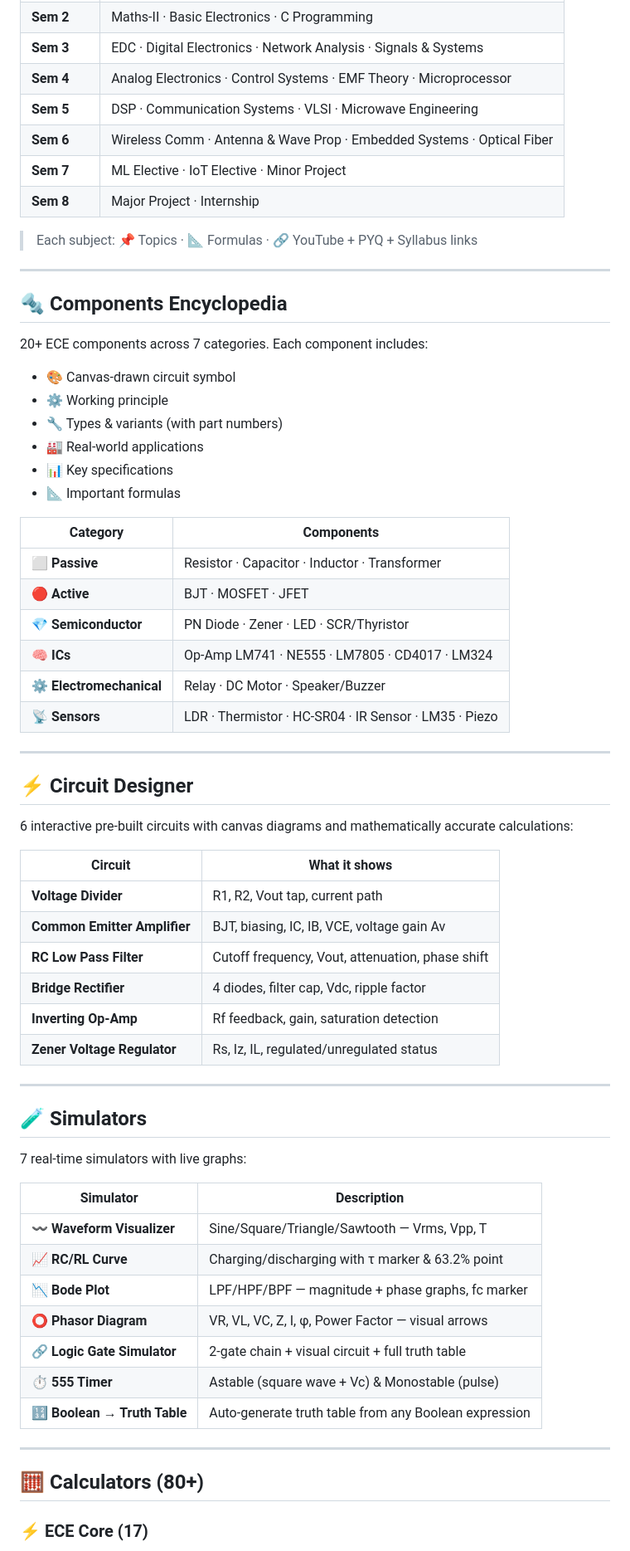
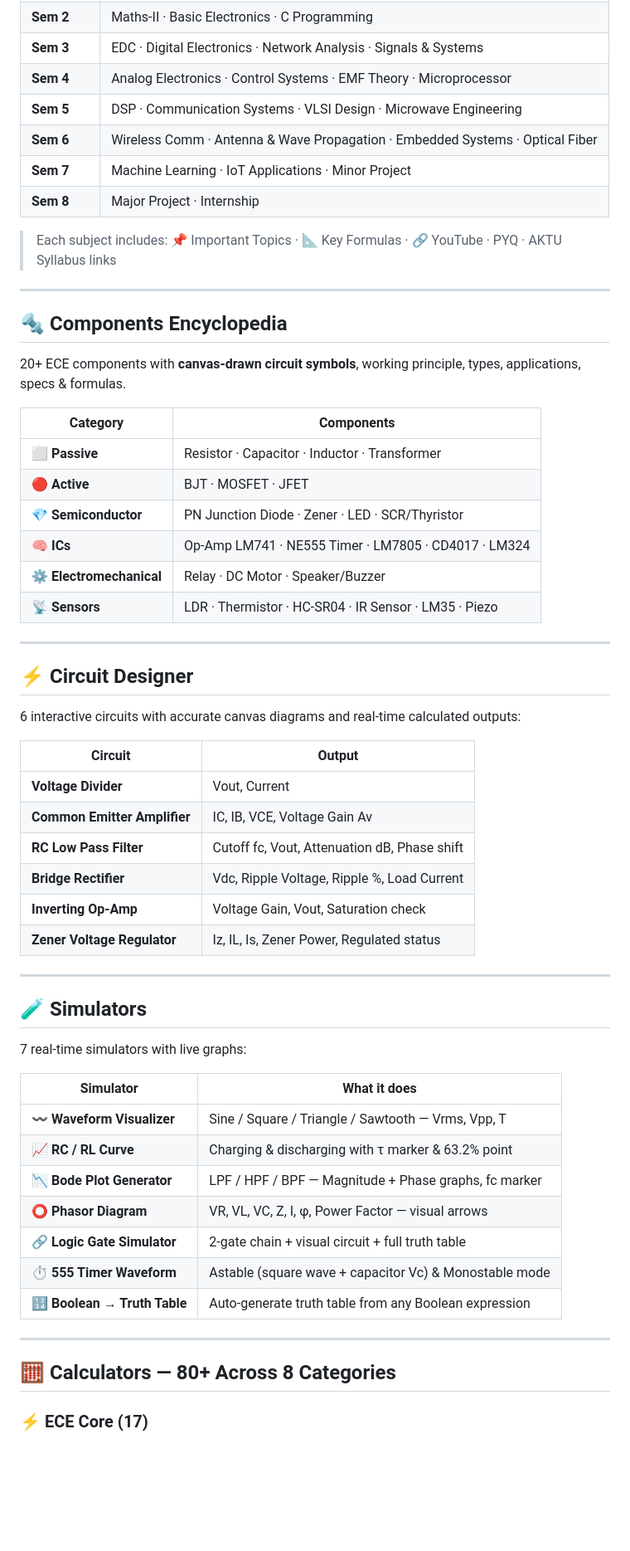
Before and after one commit to shubh14620/ece-engineers-toolkit, a Markdown page: README.md, the part around one of its changes. Shown at 83% size. Drawn GitHub-style; blank space fills up the shorter version.

```diff
--- a/README.md
+++ b/README.md
@@ -77,31 +75,25 @@ Fast. Accurate. Always ready. No installation required.
 | **Sem 2** | Maths-II · Basic Electronics · C Programming |
 | **Sem 3** | EDC · Digital Electronics · Network Analysis · Signals & Systems |
 | **Sem 4** | Analog Electronics · Control Systems · EMF Theory · Microprocessor |
-| **Sem 5** | DSP · Communication Systems · VLSI · Microwave Engineering |
-| **Sem 6** | Wireless Comm · Antenna & Wave Prop · Embedded Systems · Optical Fiber |
-| **Sem 7** | ML Elective · IoT Elective · Minor Project |
+| **Sem 5** | DSP · Communication Systems · VLSI Design · Microwave Engineering |
+| **Sem 6** | Wireless Comm · Antenna & Wave Propagation · Embedded Systems · Optical Fiber |
+| **Sem 7** | Machine Learning · IoT Applications · Minor Project |
 | **Sem 8** | Major Project · Internship |
 
-> Each subject: 📌 Topics · 📐 Formulas · 🔗 YouTube + PYQ + Syllabus links
+> Each subject includes: 📌 Important Topics · 📐 Key Formulas · 🔗 YouTube · PYQ · AKTU Syllabus links
 
 ---
 
 ## 🔩 Components Encyclopedia
 
-20+ ECE components across 7 categories. Each component includes:
-- 🎨 Canvas-drawn circuit symbol
-- ⚙️ Working principle
-- 🔧 Types & variants (with part numbers)
-- 🏭 Real-world applications
-- 📊 Key specifications
-- 📐 Important formulas
+20+ ECE components with **canvas-drawn circuit symbols**, working principle, types, applications, specs & formulas.
 
 | Category | Components |
 |---|---|
 | ⬜ **Passive** | Resistor · Capacitor · Inductor · Transformer |
 | 🔴 **Active** | BJT · MOSFET · JFET |
-| 💎 **Semiconductor** | PN Diode · Zener · LED · SCR/Thyristor |
-| 🧠 **ICs** | Op-Amp LM741 · NE555 · LM7805 · CD4017 · LM324 |
+| 💎 **Semiconductor** | PN Junction Diode · Zener · LED · SCR/Thyristor |
+| 🧠 **ICs** | Op-Amp LM741 · NE555 Timer · LM7805 · CD4017 · LM324 |
 | ⚙️ **Electromechanical** | Relay · DC Motor · Speaker/Buzzer |
 | 📡 **Sensors** | LDR · Thermistor · HC-SR04 · IR Sensor · LM35 · Piezo |
 
@@ -109,16 +101,16 @@ Fast. Accurate. Always ready. No installation required.
 
 ## ⚡ Circuit Designer
 
-6 interactive pre-built circuits with canvas diagrams and mathematically accurate calculations:
+6 interactive circuits with accurate canvas diagrams and real-time calculated outputs:
 
-| Circuit | What it shows |
+| Circuit | Output |
 |---|---|
-| **Voltage Divider** | R1, R2, Vout tap, current path |
-| **Common Emitter Amplifier** | BJT, biasing, IC, IB, VCE, voltage gain Av |
-| **RC Low Pass Filter** | Cutoff frequency, Vout, attenuation, phase shift |
-| **Bridge Rectifier** | 4 diodes, filter cap, Vdc, ripple factor |
-| **Inverting Op-Amp** | Rf feedback, gain, saturation detection |
-| **Zener Voltage Regulator** | Rs, Iz, IL, regulated/unregulated status |
+| **Voltage Divider** | Vout, Current |
+| **Common Emitter Amplifier** | IC, IB, VCE, Voltage Gain Av |
+| **RC Low Pass Filter** | Cutoff fc, Vout, Attenuation dB, Phase shift |
+| **Bridge Rectifier** | Vdc, Ripple Voltage, Ripple %, Load Current |
+| **Inverting Op-Amp** | Voltage Gain, Vout, Saturation check |
+| **Zener Voltage Regulator** | Iz, IL, Is, Zener Power, Regulated status |
 
 ---
 
@@ -126,18 +118,18 @@ Fast. Accurate. Always ready. No installation required.
 
 7 real-time simulators with live graphs:
 
-| Simulator | Description |
+| Simulator | What it does |
 |---|---|
-| **〰️ Waveform Visualizer** | Sine/Square/Triangle/Sawtooth — Vrms, Vpp, T |
-| **📈 RC/RL Curve** | Charging/discharging with τ marker & 63.2% point |
-| **📉 Bode Plot** | LPF/HPF/BPF — magnitude + phase graphs, fc marker |
+| **〰️ Waveform Visualizer** | Sine / Square / Triangle / Sawtooth — Vrms, Vpp, T |
+| **📈 RC / RL Curve** | Charging & discharging with τ marker & 63.2% point |
+| **📉 Bode Plot Generator** | LPF / HPF / BPF — Magnitude + Phase graphs, fc marker |
 | **⭕ Phasor Diagram** | VR, VL, VC, Z, I, φ, Power Factor — visual arrows |
 | **🔗 Logic Gate Simulator** | 2-gate chain + visual circuit + full truth table |
-| **⏱️ 555 Timer** | Astable (square wave + Vc) & Monostable (pulse) |
+| **⏱️ 555 Timer Waveform** | Astable (square wave + capacitor Vc) & Monostable mode |
 | **🔢 Boolean → Truth Table** | Auto-generate truth table from any Boolean expression |
 
 ---
 
-## 🧮 Calculators (80+)
+## 🧮 Calculators — 80+ Across 8 Categories
 
 ### ⚡ ECE Core (17)
```
Also changed, not shown: other parts of README.md (+55 -59 lines).
